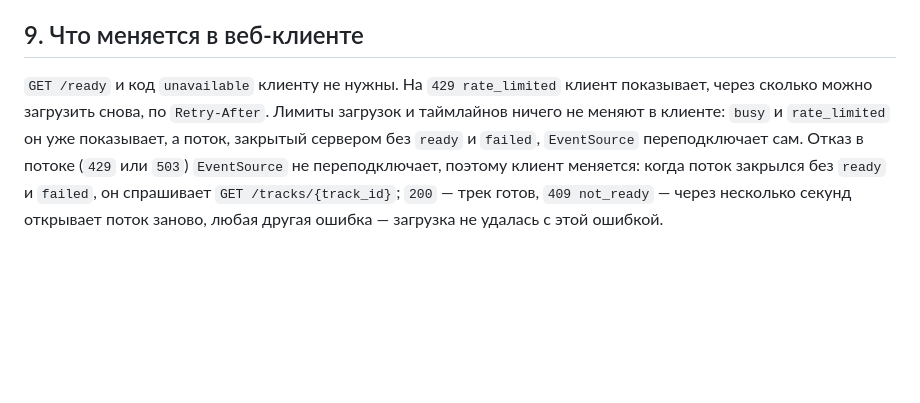
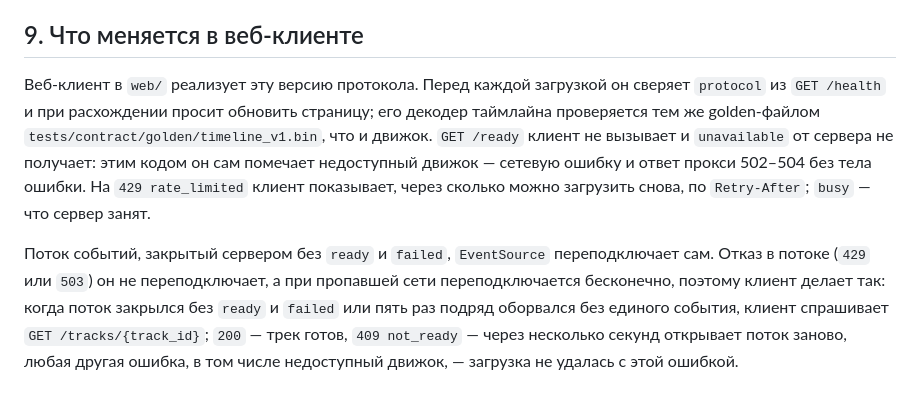
Before and after one commit to scanerist/spectra, a Markdown page: docs/CONTRACT.md, the part around the change. Rendered like a GitHub page; blank space fills up the shorter version.

Commit message:
docs(contract): describe how the web client follows a track when its event stream fails
Section 9 now records that web/ implements v1, how it checks the protocol
and the golden timeline, that it marks an unreachable engine as
unavailable itself, and that it asks for the track after a refused,
closed or endlessly reconnecting event stream. Adapted from 1285e93 on
fix/code-review-findings. The protocol itself is unchanged.

Co-Authored-By: Claude Opus 5.5 <noreply@anthropic.com>
Claude-Session: https://claude.ai/code/session_01EqRJHUjUDRfDT7y8Yoiyfe

```diff
--- a/docs/CONTRACT.md
+++ b/docs/CONTRACT.md
@@ -209,4 +209,6 @@ x = q / 255                                 декодирование
 
 ## 9. Что меняется в веб-клиенте
 
-`GET /ready` и код `unavailable` клиенту не нужны. На `429 rate_limited` клиент показывает, через сколько можно загрузить снова, по `Retry-After`. Лимиты загрузок и таймлайнов ничего не меняют в клиенте: `busy` и `rate_limited` он уже показывает, а поток, закрытый сервером без `ready` и `failed`, `EventSource` переподключает сам. Отказ в потоке (`429` или `503`) `EventSource` не переподключает, поэтому клиент меняется: когда поток закрылся без `ready` и `failed`, он спрашивает `GET /tracks/{track_id}`; `200` — трек готов, `409 not_ready` — через несколько секунд открывает поток заново, любая другая ошибка — загрузка не удалась с этой ошибкой.
+Веб-клиент в `web/` реализует эту версию протокола. Перед каждой загрузкой он сверяет `protocol` из `GET /health` и при расхождении просит обновить страницу; его декодер таймлайна проверяется тем же golden-файлом `tests/contract/golden/timeline_v1.bin`, что и движок. `GET /ready` клиент не вызывает и `unavailable` от сервера не получает: этим кодом он сам помечает недоступный движок — сетевую ошибку и ответ прокси 502–504 без тела ошибки. На `429 rate_limited` клиент показывает, через сколько можно загрузить снова, по `Retry-After`; `busy` — что сервер занят.
+
+Поток событий, закрытый сервером без `ready` и `failed`, `EventSource` переподключает сам. Отказ в потоке (`429` или `503`) он не переподключает, а при пропавшей сети переподключается бесконечно, поэтому клиент делает так: когда поток закрылся без `ready` и `failed` или пять раз подряд оборвался без единого события, клиент спрашивает `GET /tracks/{track_id}`; `200` — трек готов, `409 not_ready` — через несколько секунд открывает поток заново, любая другая ошибка, в том числе недоступный движок, — загрузка не удалась с этой ошибкой.
```
